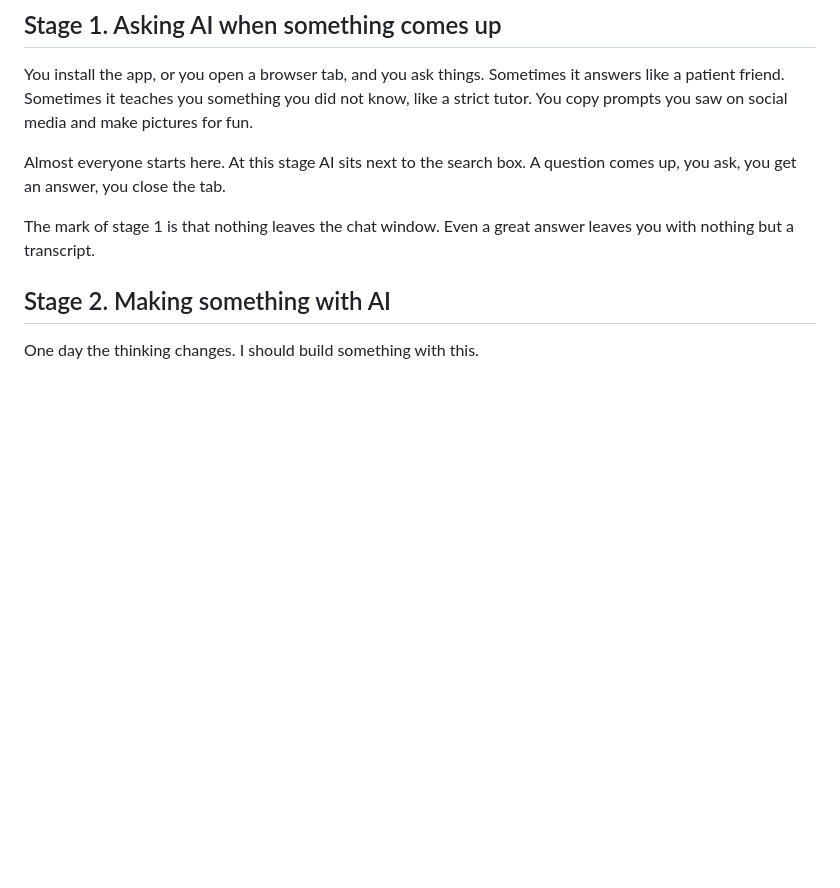
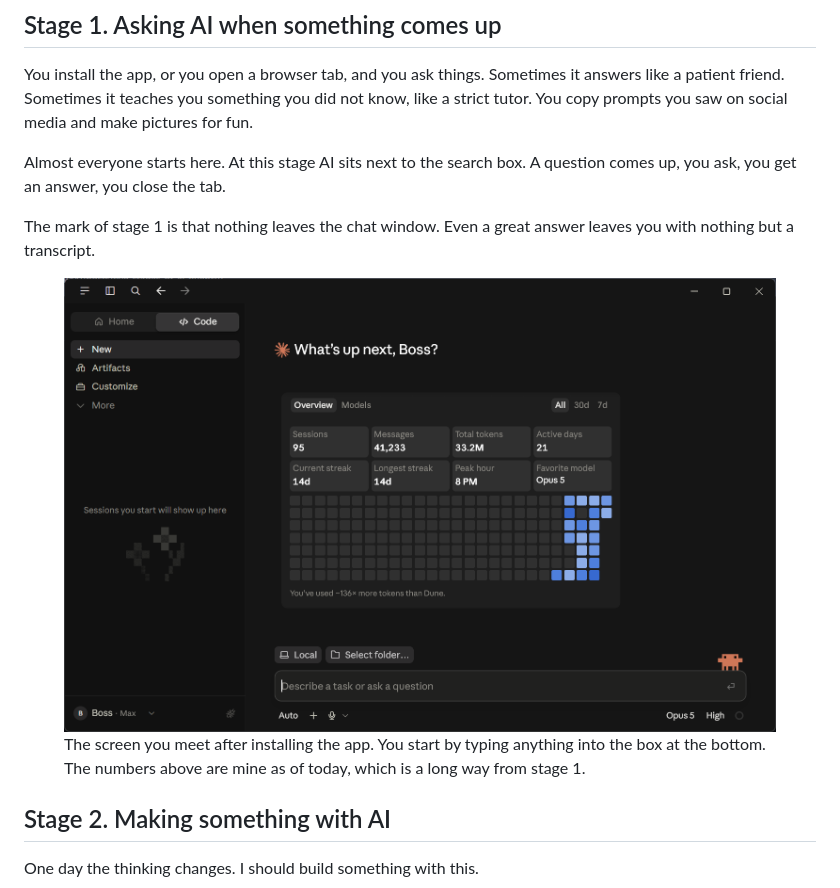
Before and after one commit to choworks-dev/choworks-dev.github.io, a Markdown page: content/posts-en/2026-08-24-five-stages-of-ai-fluency.md, the part around the change. Rendered like a GitHub page; pictures changed too: assets/images/claude-desktop-first-screen.png (added); blank space fills up the shorter version.

```diff
--- a/content/posts-en/2026-08-24-five-stages-of-ai-fluency.md
+++ b/content/posts-en/2026-08-24-five-stages-of-ai-fluency.md
@@ -18,6 +18,11 @@ You install the app, or you open a browser tab, and you ask things. Sometimes it
 Almost everyone starts here. At this stage AI sits next to the search box. A question comes up, you ask, you get an answer, you close the tab.
 
 The mark of stage 1 is that nothing leaves the chat window. Even a great answer leaves you with nothing but a transcript.
+
+<figure>
+  <img src="/assets/images/claude-desktop-first-screen.png" alt="The first screen of the Claude desktop app, with a box at the bottom for asking anything" width="1513" height="964" loading="lazy">
+  <figcaption>The screen you meet after installing the app. You start by typing anything into the box at the bottom. The numbers above are mine as of today, which is a long way from stage 1.</figcaption>
+</figure>
 
 ## Stage 2. Making something with AI
 
```
Also changed, not shown: content/posts-kr/2026-08-24-five-stages-of-ai-fluency.md (+5 -0 lines), 1 other file.
